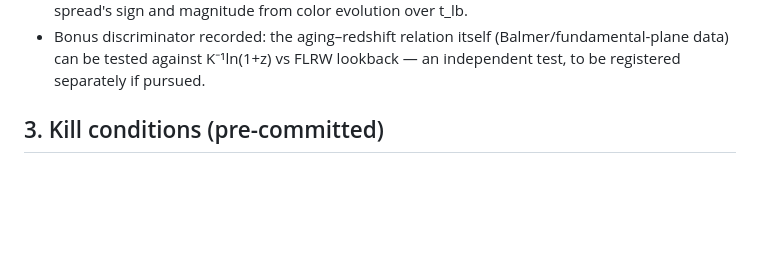
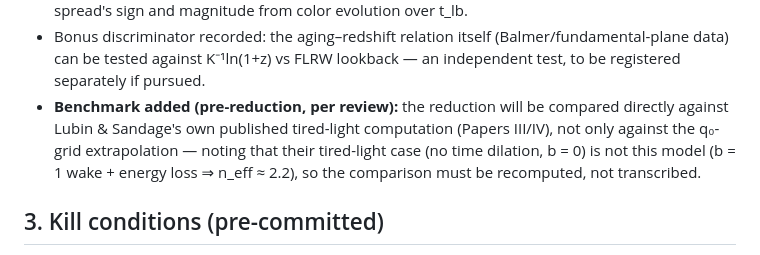
Before and after one commit to tracyphasespace/Static-Universe-DES-SN5YR, a Markdown page: draft6/prereg/tolman_static_reanalysis.md, the part around the change. Rendered like a GitHub page; blank space fills up the shorter version.

```diff
--- a/draft6/prereg/tolman_static_reanalysis.md
+++ b/draft6/prereg/tolman_static_reanalysis.md
@@ -104,6 +104,12 @@ Correction, without erasing the original registration:
   (Balmer/fundamental-plane data) can be tested against K⁻¹ln(1+z) vs
   FLRW lookback — an independent test, to be registered separately if
   pursued.
+- **Benchmark added (pre-reduction, per review):** the reduction will be
+  compared directly against Lubin & Sandage's own published tired-light
+  computation (Papers III/IV), not only against the q₀-grid
+  extrapolation — noting that their tired-light case (no time dilation,
+  b = 0) is not this model (b = 1 wake + energy loss ⇒ n_eff ≈ 2.2), so
+  the comparison must be recomputed, not transcribed.
 
 ## 3. Kill conditions (pre-committed)
 
```
Also changed, not shown: v7/V7_FREEZE_CHECKLIST.md (added, +149 -0 lines).
